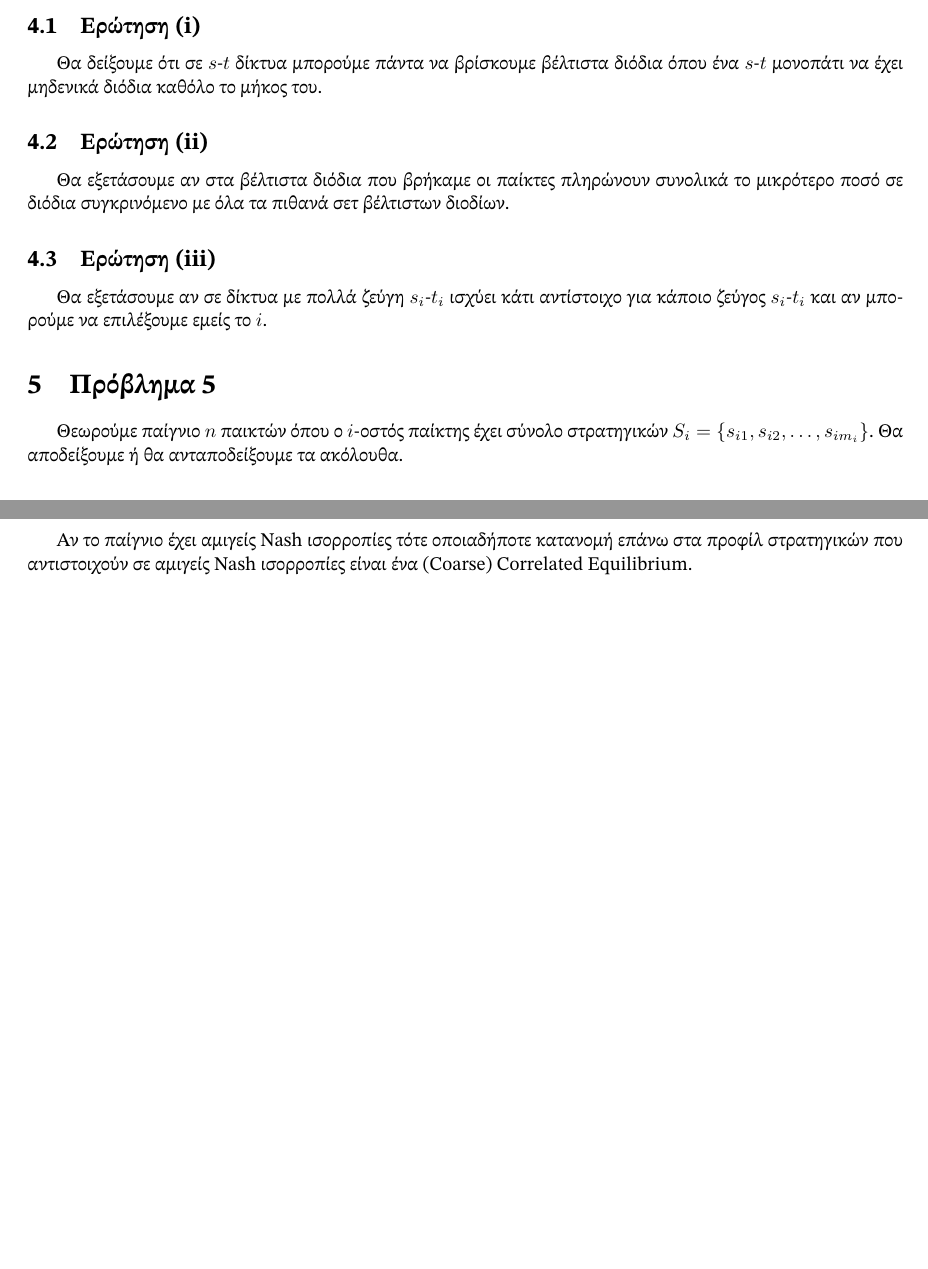
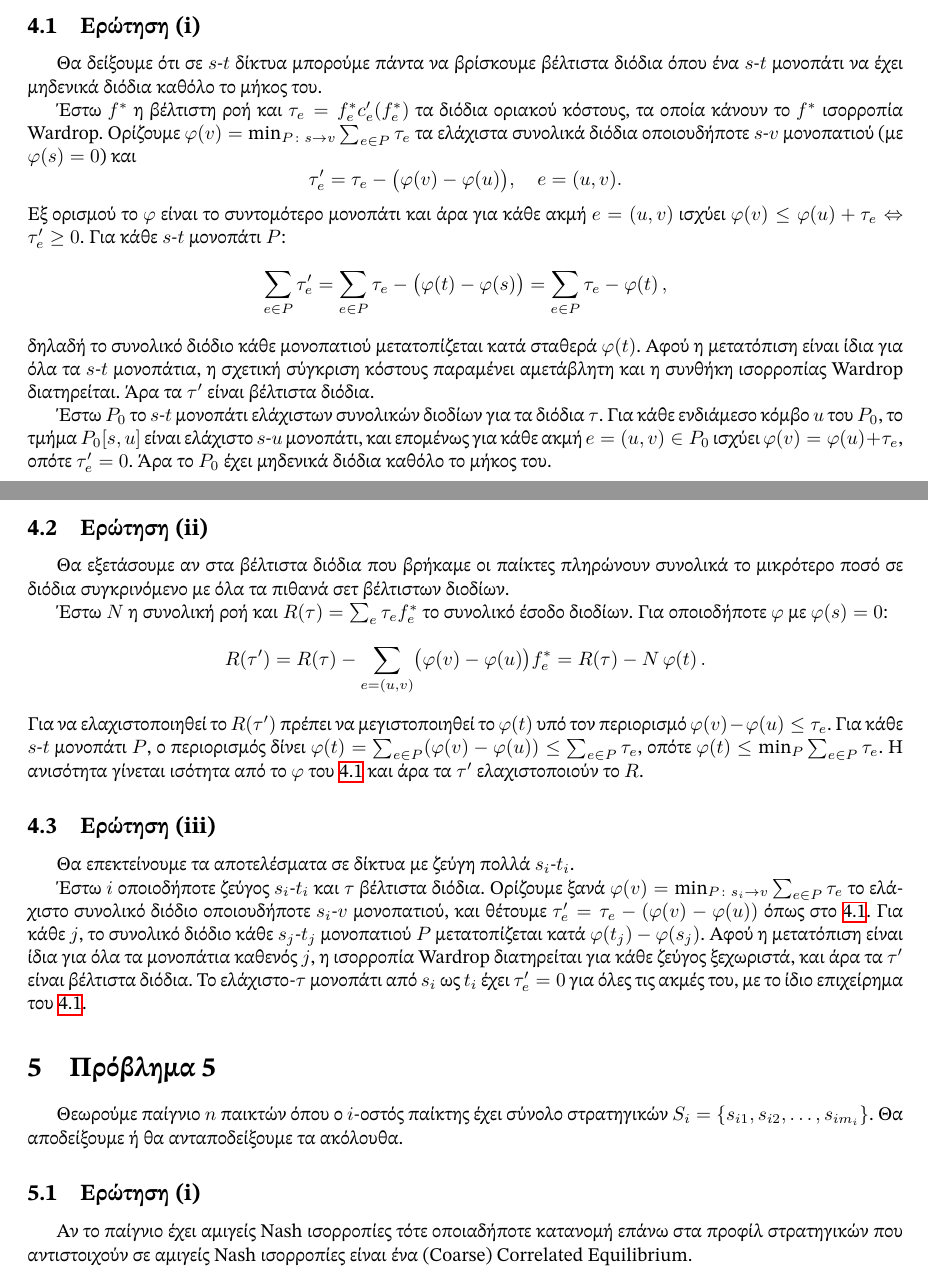
Before and after one commit to Oodysseass/agt, a LaTeX problem sheet (exercise-2/main.tex, which reads exercise-2/problem4.tex): two parts of pages 4 and 5 of 6 before the commit and two parts of pages 4 and 5 of 7 after it, joined at a grey line, cut so that both start at the same text, the shorter picture padded with empty space. Compiled offline with XeLaTeX.

Commit message:
add problem 4

```diff
--- a/exercise-2/problem4.tex
+++ b/exercise-2/problem4.tex
@@ -4,17 +4,66 @@
 δηλαδή διόδια στις ακμές του δικτύου που κάνουν την βέλτιστη ροή ροή ισορροπίας
 στο δίκτυο με τα διόδια.
 
-\subsection{Ερώτηση (i)}
+\subsection{Ερώτηση (i)} \label{sec.q4-i}
 
 Θα δείξουμε ότι σε $s$-$t$ δίκτυα μπορούμε πάντα να βρίσκουμε βέλτιστα διόδια
 όπου ένα $s$-$t$ μονοπάτι να έχει μηδενικά διόδια καθόλο το μήκος του.
+
+Έστω $f^*$ η βέλτιστη ροή και $\tau_e = f^*_e c'_e(f^*_e)$ τα διόδια οριακού
+κόστους, τα οποία κάνουν το $f^*$ ισορροπία Wardrop. Ορίζουμε
+$\varphi(v) = \min_{P \colon s \to v} \sum_{e \in P} \tau_e$ τα ελάχιστα
+συνολικά διόδια οποιουδήποτε $s$-$v$ μονοπατιού (με $\varphi(s) = 0$) και
+$$
+  \tau'_e = \tau_e - \bigl(\varphi(v) - \varphi(u)\bigr), \quad e = (u,v).
+$$
+Εξ ορισμού το $\varphi$ είναι το συντομότερο μονοπάτι και άρα για κάθε ακμή
+$e = (u, v)$ ισχύει $\varphi(v) \leq \varphi(u) + \tau_e
+\Leftrightarrow \tau'_e \geq 0$. Για κάθε $s$-$t$ μονοπάτι $P$:
+$$
+  \sum_{e \in P} \tau'_e = \sum_{e \in P} \tau_e - \bigl(\varphi(t) - \varphi(s)\bigr)
+  = \sum_{e \in P} \tau_e - \varphi(t) \,,
+$$
+δηλαδή το συνολικό διόδιο κάθε μονοπατιού μετατοπίζεται κατά σταθερά $\varphi(t)$.
+Αφού η μετατόπιση είναι ίδια για όλα τα $s$-$t$ μονοπάτια, η σχετική σύγκριση
+κόστους παραμένει αμετάβλητη και η συνθήκη ισορροπίας Wardrop διατηρείται.
+Άρα τα $\tau'$ είναι βέλτιστα διόδια.
+
+Έστω $P_0$ το $s$-$t$ μονοπάτι ελάχιστων συνολικών διοδίων για τα διόδια $\tau$.
+Για κάθε ενδιάμεσο κόμβο $u$ του $P_0$, το τμήμα $P_0[s,u]$ είναι ελάχιστο
+$s$-$u$ μονοπάτι, και επομένως για κάθε ακμή $e = (u,v) \in P_0$ ισχύει
+$\varphi(v) = \varphi(u) + \tau_e$, οπότε $\tau'_e = 0$. Άρα το
+$P_0$ έχει μηδενικά διόδια καθόλο το μήκος του.
 
 \subsection{Ερώτηση (ii)}
 
 Θα εξετάσουμε αν στα βέλτιστα διόδια που βρήκαμε οι παίκτες πληρώνουν συνολικά
 το μικρότερο ποσό σε διόδια συγκρινόμενο με όλα τα πιθανά σετ βέλτιστων διοδίων.
 
+Έστω $N$ η συνολική ροή και $R(\tau) = \sum_e \tau_e f^*_e$ το συνολικό έσοδο
+διοδίων. Για οποιοδήποτε $\varphi$ με $\varphi(s) = 0$:
+$$
+  R(\tau') = R(\tau) - \sum_{e=(u,v)} \bigl(\varphi(v) - \varphi(u)\bigr) f^*_e
+  = R(\tau) - N\,\varphi(t) \,.
+$$
+Για να ελαχιστοποιηθεί το $R(\tau')$ πρέπει να μεγιστοποιηθεί το $\varphi(t)$
+υπό τον περιορισμό $\varphi(v) - \varphi(u) \leq \tau_e$. Για κάθε $s$-$t$
+μονοπάτι $P$, ο περιορισμός δίνει
+$\varphi(t) = \sum_{e \in P}(\varphi(v) - \varphi(u)) \leq \sum_{e \in P} \tau_e$,
+οπότε $\varphi(t) \leq \min_P \sum_{e \in P} \tau_e$. Η ανισότητα γίνεται
+ισότητα από το $\varphi$ του \ref{sec.q4-i} και άρα τα $\tau'$ ελαχιστοποιούν το
+$R$.
+
 \subsection{Ερώτηση (iii)}
 
-Θα εξετάσουμε αν σε δίκτυα με πολλά ζεύγη $s_i$-$t_i$ ισχύει κάτι αντίστοιχο για
-κάποιο ζεύγος $s_i$-$t_i$ και αν μπορούμε να επιλέξουμε εμείς το $i$.
+Θα επεκτείνουμε τα αποτελέσματα σε δίκτυα με ζεύγη πολλά $s_i$-$t_i$.
+
+Έστω $i$ οποιοδήποτε ζεύγος $s_i$-$t_i$ και $\tau$ βέλτιστα διόδια. Ορίζουμε
+ξανά $\varphi(v) = \min_{P \colon s_i \to v} \sum_{e \in P} \tau_e$
+το ελάχιστο συνολικό διόδιο οποιουδήποτε $s_i$-$v$ μονοπατιού, και θέτουμε
+$\tau'_e = \tau_e - (\varphi(v) - \varphi(u))$ όπως στο \ref{sec.q4-i}. Για κάθε
+$j$, το συνολικό διόδιο κάθε $s_j$-$t_j$ μονοπατιού $P$ μετατοπίζεται
+κατά $\varphi(t_j) - \varphi(s_j)$. Αφού η μετατόπιση είναι ίδια για όλα τα
+μονοπάτια καθενός $j$, η ισορροπία Wardrop διατηρείται για κάθε ζεύγος
+ξεχωριστά, και άρα τα $\tau'$ είναι βέλτιστα διόδια. Το ελάχιστο-$\tau$ μονοπάτι
+από $s_i$ ως $t_i$ έχει $\tau'_e = 0$ για όλες τις ακμές του, με το ίδιο
+επιχείρημα του \ref{sec.q4-i}.
```
Also changed, not shown: exercise-2/main.pdf.
